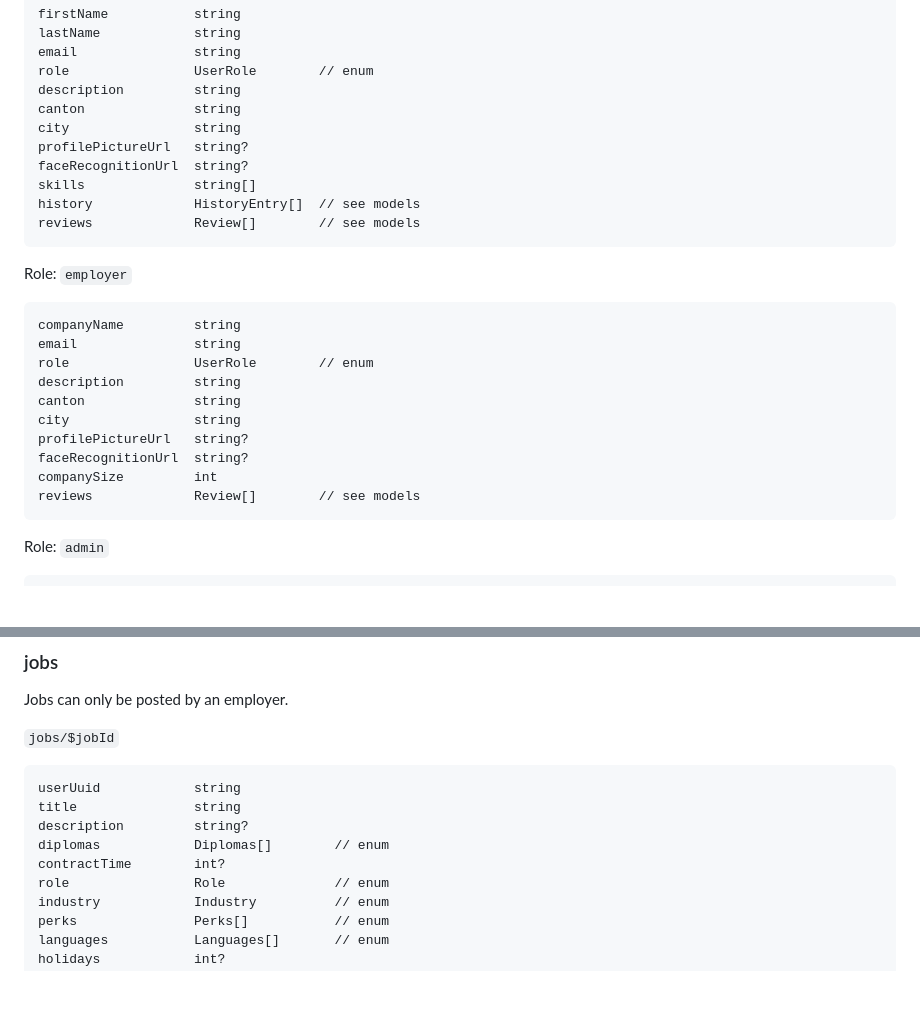
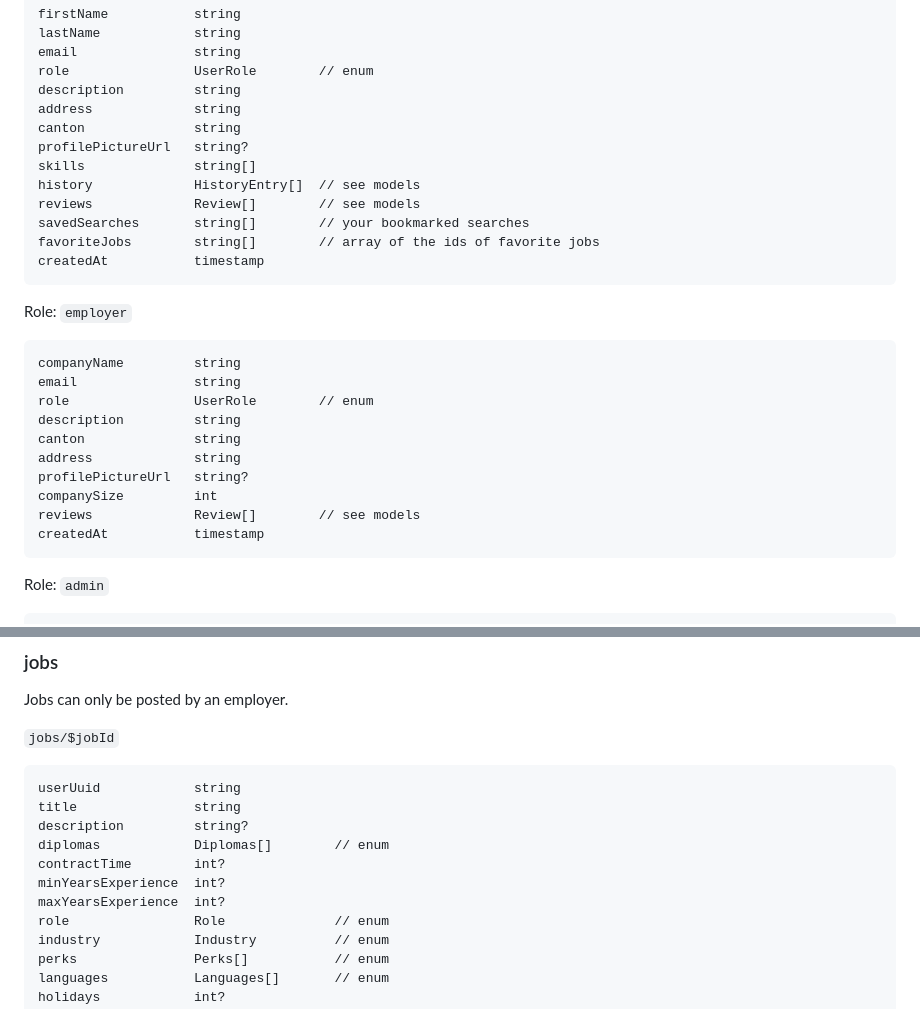
Before and after one commit to val-mon/vagoflax, a Markdown page: README.md, 2 parts joined by grey strips. Rendered like a GitHub page; blank space fills up the shorter version.

Commit message:
docs: updated models on readme

````diff
--- a/README.md
+++ b/README.md
@@ -251,13 +251,15 @@ lastName            string
 email               string
 role                UserRole        // enum
 description         string
+address             string
 canton              string
-city                string
 profilePictureUrl   string?
-faceRecognitionUrl  string?
 skills              string[]
 history             HistoryEntry[]  // see models
 reviews             Review[]        // see models
+savedSearches       string[]        // your bookmarked searches
+favoriteJobs        string[]        // array of the ids of favorite jobs
+createdAt           timestamp
 ```
 
 Role: `employer`
@@ -267,11 +269,11 @@ email               string
 role                UserRole        // enum
 description         string
 canton              string
-city                string
+address             string
 profilePictureUrl   string?
-faceRecognitionUrl  string?
 companySize         int
 reviews             Review[]        // see models
+createdAt           timestamp
 ```
 
 Role: `admin`
@@ -292,6 +294,8 @@ title               string
 description         string?
 diplomas            Diplomas[]        // enum
 contractTime        int?
+minYearsExperience  int?
+maxYearsExperience  int?
 role                Role              // enum
 industry            Industry          // enum
 perks               Perks[]           // enum
````
